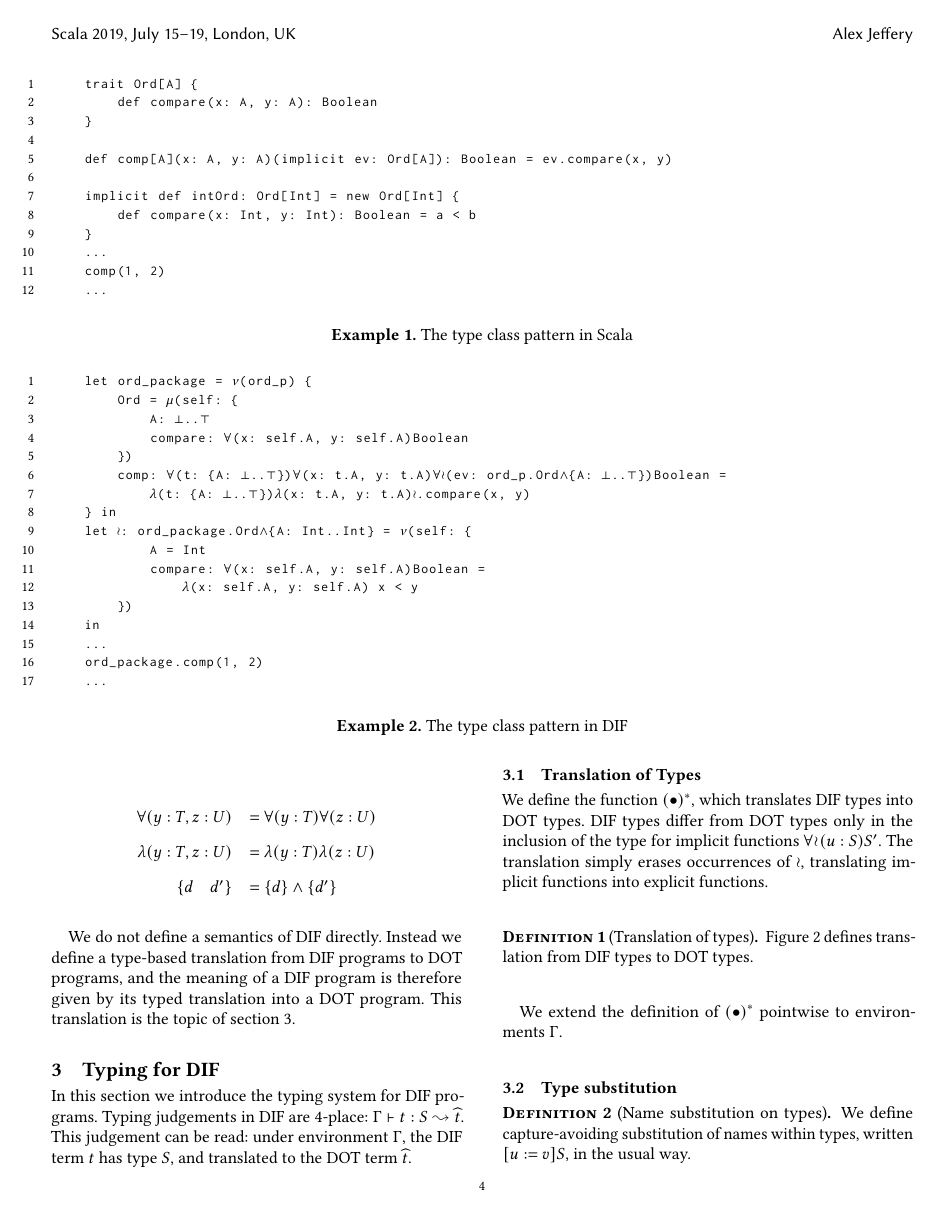
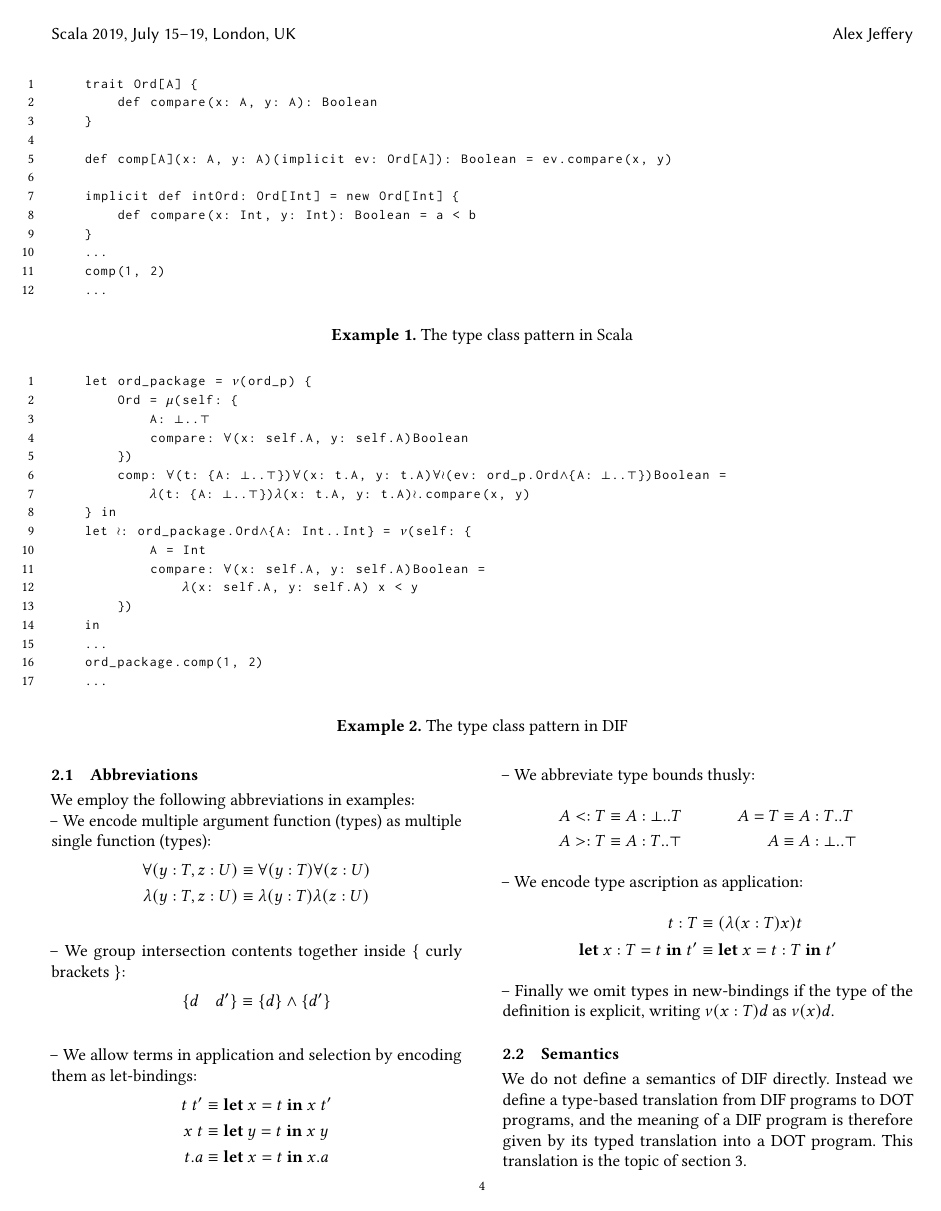
Before and after one commit to alexj136/dif, a LaTeX paper (main.tex, which reads syntax.tex): page 4 of 12. Compiled offline with pdfLaTeX.

Commit message:
finished abbreviations subsection

```diff
--- a/syntax.tex
+++ b/syntax.tex
@@ -24,14 +24,41 @@ grammar of types.
     \label{figure_grammar}
 \end{figure*}
 
+\subsection{Abbreviations}
 We employ the following abbreviations in examples:
 
-\[\begin{array}{r l}
-    \forall(y: T, z: U) &= \forall(y: T)\forall(z: U) \\[3mm]
-    \lambda(y: T, z: U) &= \lambda(y: T)\lambda(z: U) \\[3mm]
-    \{d \quad d'\} &= \{d\} \wedge \{d'\}
-\end{array}\]
+\noindent -- We encode multiple argument function (types) as multiple single
+function (types):
+\begin{align*}
+    \forall(y: T, z: U) &\equiv \forall(y: T)\forall(z: U) \\
+    \lambda(y: T, z: U) &\equiv \lambda(y: T)\lambda(z: U) \\
+\end{align*}
+\noindent -- We group intersection contents together inside $\{$ curly brackets
+$\}$:
+\begin{align*}
+    \{d \quad d'\} &\equiv \{d\} \wedge \{d'\} \\
+\end{align*}
+\noindent -- We allow terms in application and selection by encoding them as
+let-bindings:
+\begin{align*}
+    t\ t' &\equiv \LET{x}{t}{x\ t'} \\
+    x\ t &\equiv \LET{y}{t}{x\ y} \\
+    t.a &\equiv \LET{x}{t}{x.a}
+\end{align*}
+\noindent -- We abbreviate type bounds thusly:
+\begin{align*}
+    A <: T &\equiv A: \bot..T & A = T &\equiv A: T..T \\
+    A >: T &\equiv A: T..\top & A &\equiv A: \bot..\top
+\end{align*}
+\noindent -- We encode type ascription as application:
+\begin{align*}
+    t: T &\equiv (\ABS{x}{T}{x})t \\
+    \LET{x: T}{t}{t'} &\equiv \LET{x}{t: T}{t'}
+\end{align*}
+\noindent -- Finally we omit types in new-bindings if the type of the definition
+is explicit, writing $\OBJ{x}{T}{d}$ as $\nu(x)d$.
 
+\subsection{Semantics}
 We do not define a semantics of DIF directly. Instead we define a type-based
 translation from DIF programs to DOT programs, and the meaning of a DIF program
 is therefore given by its typed translation into a DOT program. This
```
